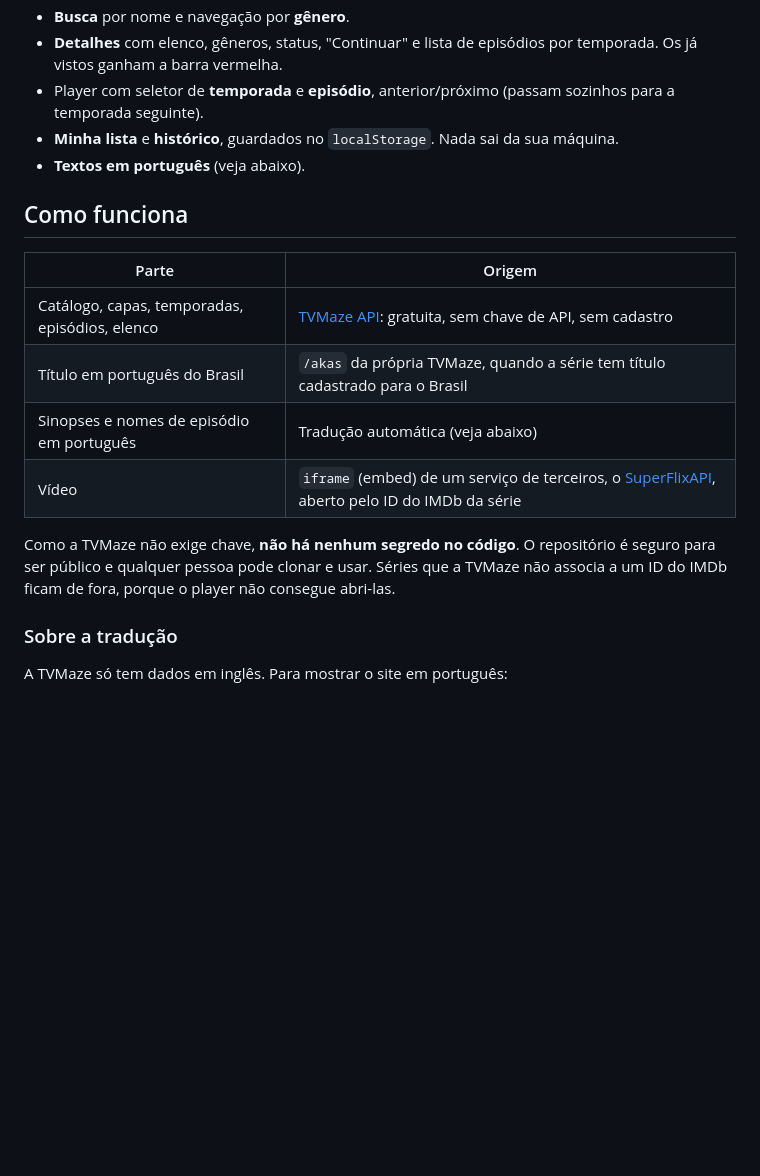
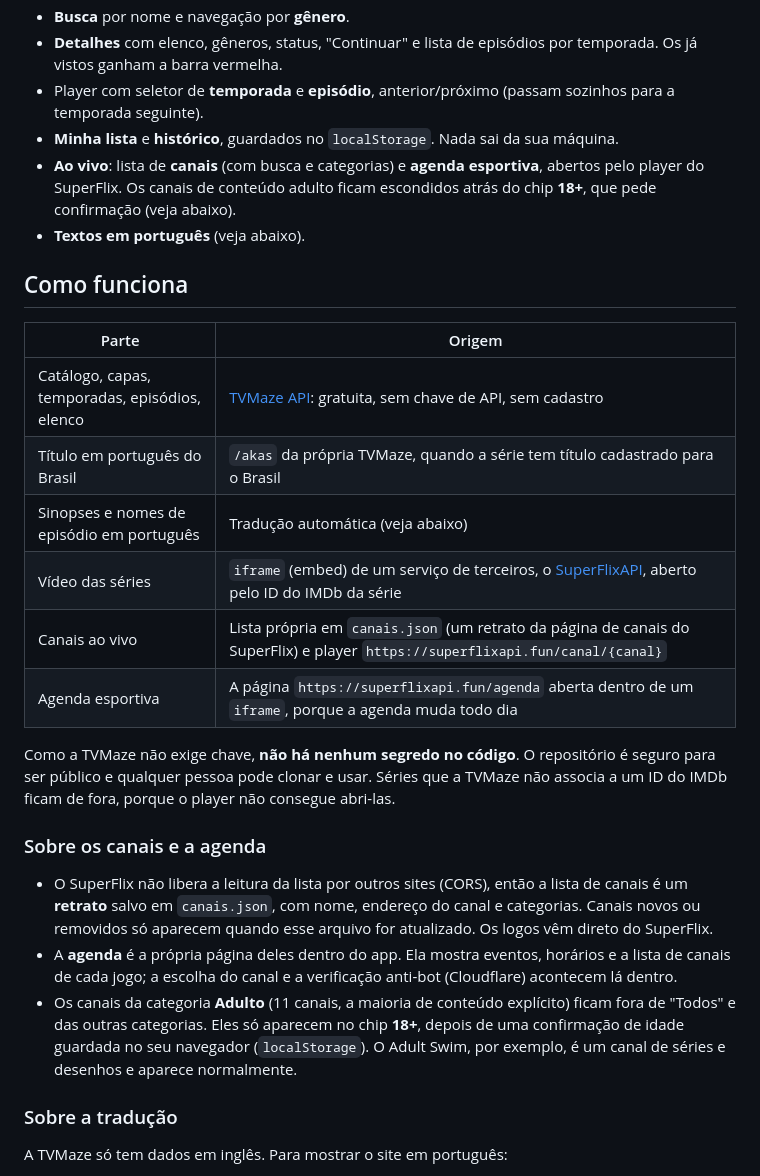
Before and after one commit to carlosmirandd/chiquinhaflix, a Markdown page: README.md, the part around one of its changes. Rendered like a GitHub page; blank space fills up the shorter version.

```diff
--- a/README.md
+++ b/README.md
@@ -36,6 +36,7 @@ A tela de login da versão original saiu: como tudo fica no seu navegador, não
 - **Detalhes** com elenco, gêneros, status, "Continuar" e lista de episódios por temporada. Os já vistos ganham a barra vermelha.
 - Player com seletor de **temporada** e **episódio**, anterior/próximo (passam sozinhos para a temporada seguinte).
 - **Minha lista** e **histórico**, guardados no `localStorage`. Nada sai da sua máquina.
+- **Ao vivo**: lista de **canais** (com busca e categorias) e **agenda esportiva**, abertos pelo player do SuperFlix. Os canais de conteúdo adulto ficam escondidos atrás do chip **18+**, que pede confirmação (veja abaixo).
 - **Textos em português** (veja abaixo).
 
 ## Como funciona
@@ -45,9 +46,17 @@ A tela de login da versão original saiu: como tudo fica no seu navegador, não
 | Catálogo, capas, temporadas, episódios, elenco | [TVMaze API](https://www.tvmaze.com/api): gratuita, sem chave de API, sem cadastro |
 | Título em português do Brasil | `/akas` da própria TVMaze, quando a série tem título cadastrado para o Brasil |
 | Sinopses e nomes de episódio em português | Tradução automática (veja abaixo) |
-| Vídeo | `iframe` (embed) de um serviço de terceiros, o [SuperFlixAPI](https://superflixapi.fun/doc), aberto pelo ID do IMDb da série |
+| Vídeo das séries | `iframe` (embed) de um serviço de terceiros, o [SuperFlixAPI](https://superflixapi.fun/doc), aberto pelo ID do IMDb da série |
+| Canais ao vivo | Lista própria em `canais.json` (um retrato da página de canais do SuperFlix) e player `https://superflixapi.fun/canal/{canal}` |
+| Agenda esportiva | A página `https://superflixapi.fun/agenda` aberta dentro de um `iframe`, porque a agenda muda todo dia |
 
 Como a TVMaze não exige chave, **não há nenhum segredo no código**. O repositório é seguro para ser público e qualquer pessoa pode clonar e usar. Séries que a TVMaze não associa a um ID do IMDb ficam de fora, porque o player não consegue abri-las.
+
+### Sobre os canais e a agenda
+
+- O SuperFlix não libera a leitura da lista por outros sites (CORS), então a lista de canais é um **retrato** salvo em `canais.json`, com nome, endereço do canal e categorias. Canais novos ou removidos só aparecem quando esse arquivo for atualizado. Os logos vêm direto do SuperFlix.
+- A **agenda** é a própria página deles dentro do app. Ela mostra eventos, horários e a lista de canais de cada jogo; a escolha do canal e a verificação anti-bot (Cloudflare) acontecem lá dentro.
+- Os canais da categoria **Adulto** (11 canais, a maioria de conteúdo explícito) ficam fora de "Todos" e das outras categorias. Eles só aparecem no chip **18+**, depois de uma confirmação de idade guardada no seu navegador (`localStorage`). O Adult Swim, por exemplo, é um canal de séries e desenhos e aparece normalmente.
 
 ### Sobre a tradução
 
```
Also changed, not shown: other parts of README.md (+12 -9 lines), docs/aovivo.jpg (added), docs/mobile-aovivo.jpg (added), 4 other files.
